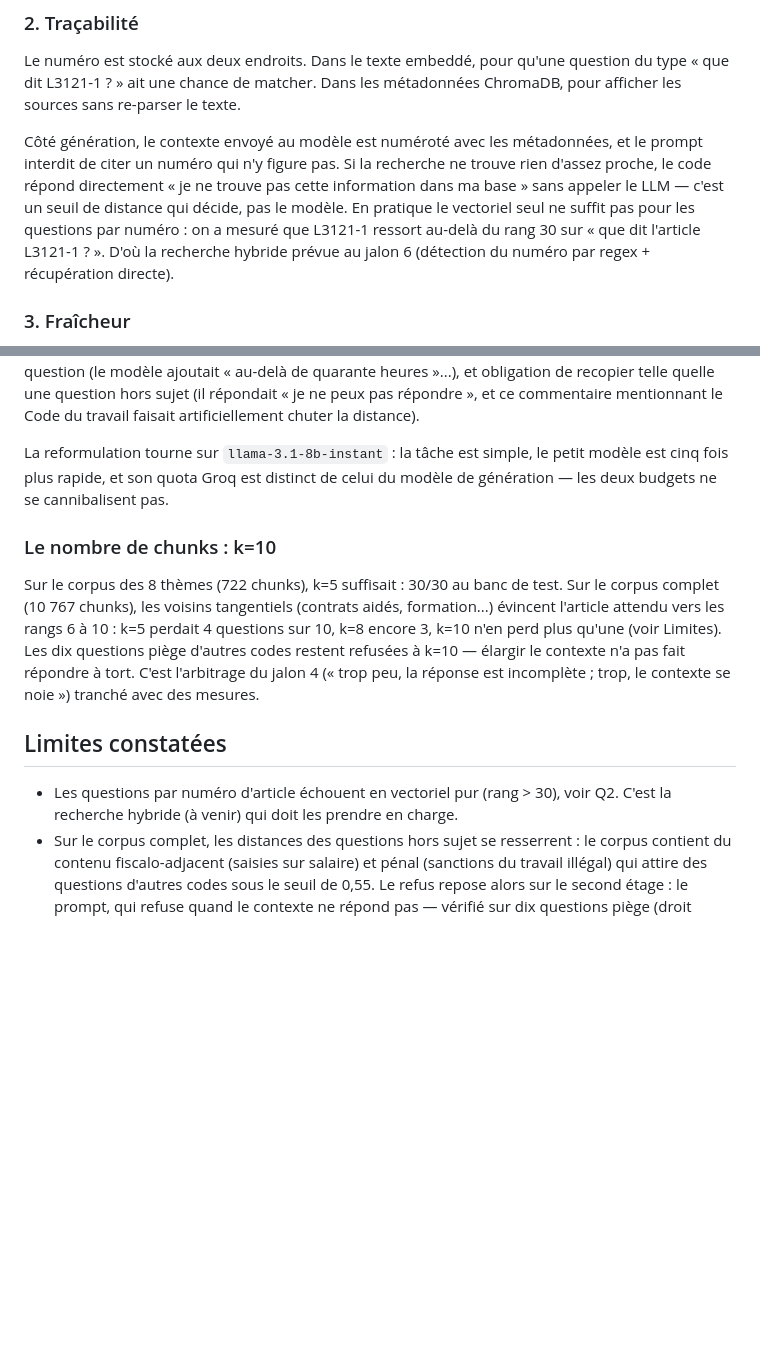
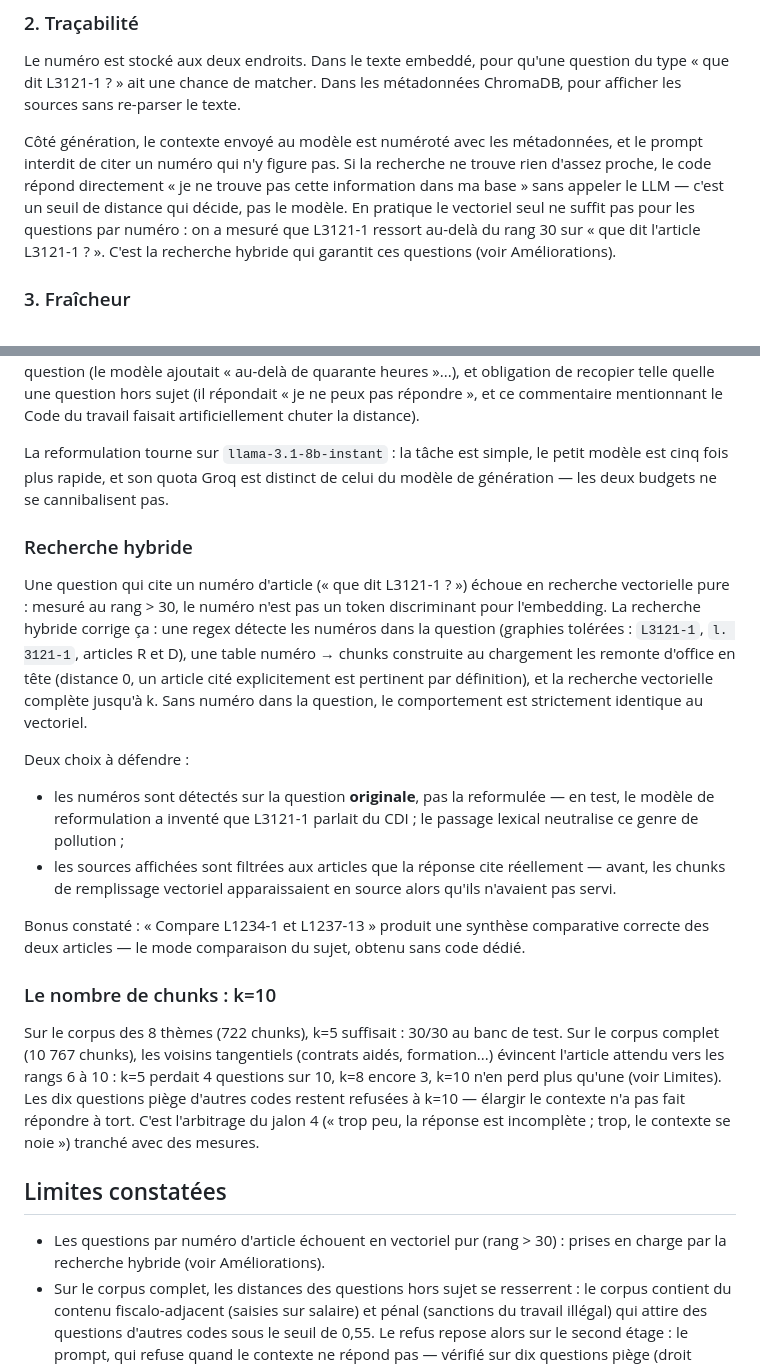
Before and after one commit to FaridBenamara/ProjetFinal_RAG_MD5, a Markdown page: README.md, 2 parts joined by grey strips. Rendered like a GitHub page; blank space fills up the shorter version.

Commit message:
docs(readme): recherche hybride et filtrage des sources

```diff
--- a/README.md
+++ b/README.md
@@ -81,9 +81,8 @@ prompt interdit de citer un numéro qui n'y figure pas. Si la recherche ne trouv
 d'assez proche, le code répond directement « je ne trouve pas cette information dans ma
 base » sans appeler le LLM — c'est un seuil de distance qui décide, pas le modèle.
 En pratique le vectoriel seul ne suffit pas pour les questions par numéro : on a mesuré
-que L3121-1 ressort au-delà du rang 30 sur « que dit l'article L3121-1 ? ». D'où la
-recherche hybride prévue au jalon 6 (détection du numéro par regex + récupération
-directe).
+que L3121-1 ressort au-delà du rang 30 sur « que dit l'article L3121-1 ? ». C'est la
+recherche hybride qui garantit ces questions (voir Améliorations).
 
 ### 3. Fraîcheur
 
@@ -154,6 +153,28 @@ La reformulation tourne sur `llama-3.1-8b-instant` : la tâche est simple, le pe
 modèle est cinq fois plus rapide, et son quota Groq est distinct de celui du modèle
 de génération — les deux budgets ne se cannibalisent pas.
 
+### Recherche hybride
+
+Une question qui cite un numéro d'article (« que dit L3121-1 ? ») échoue en recherche
+vectorielle pure : mesuré au rang > 30, le numéro n'est pas un token discriminant pour
+l'embedding. La recherche hybride corrige ça : une regex détecte les numéros dans la
+question (graphies tolérées : `L3121-1`, `l. 3121-1`, articles R et D), une table
+numéro → chunks construite au chargement les remonte d'office en tête (distance 0,
+un article cité explicitement est pertinent par définition), et la recherche
+vectorielle complète jusqu'à k. Sans numéro dans la question, le comportement est
+strictement identique au vectoriel.
+
+Deux choix à défendre :
+- les numéros sont détectés sur la question **originale**, pas la reformulée — en
+  test, le modèle de reformulation a inventé que L3121-1 parlait du CDI ; le passage
+  lexical neutralise ce genre de pollution ;
+- les sources affichées sont filtrées aux articles que la réponse cite réellement —
+  avant, les chunks de remplissage vectoriel apparaissaient en source alors qu'ils
+  n'avaient pas servi.
+
+Bonus constaté : « Compare L1234-1 et L1237-13 » produit une synthèse comparative
+correcte des deux articles — le mode comparaison du sujet, obtenu sans code dédié.
+
 ### Le nombre de chunks : k=10
 
 Sur le corpus des 8 thèmes (722 chunks), k=5 suffisait : 30/30 au banc de test. Sur le
@@ -166,8 +187,8 @@ contexte se noie ») tranché avec des mesures.
 
 ## Limites constatées
 
-- Les questions par numéro d'article échouent en vectoriel pur (rang > 30), voir Q2.
-  C'est la recherche hybride (à venir) qui doit les prendre en charge.
+- Les questions par numéro d'article échouent en vectoriel pur (rang > 30) : prises
+  en charge par la recherche hybride (voir Améliorations).
 - Sur le corpus complet, les distances des questions hors sujet se resserrent : le
   corpus contient du contenu fiscalo-adjacent (saisies sur salaire) et pénal (sanctions
   du travail illégal) qui attire des questions d'autres codes sous le seuil de 0,55.
```
